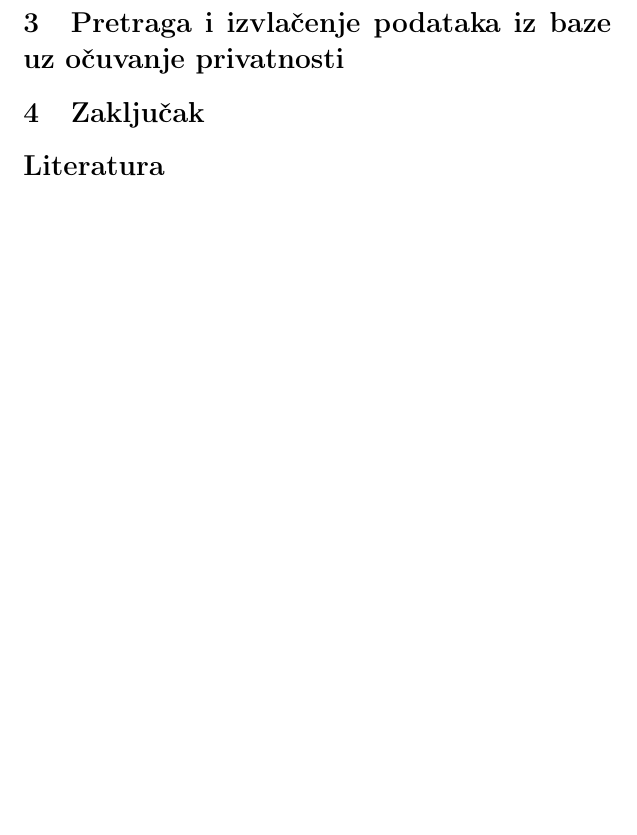
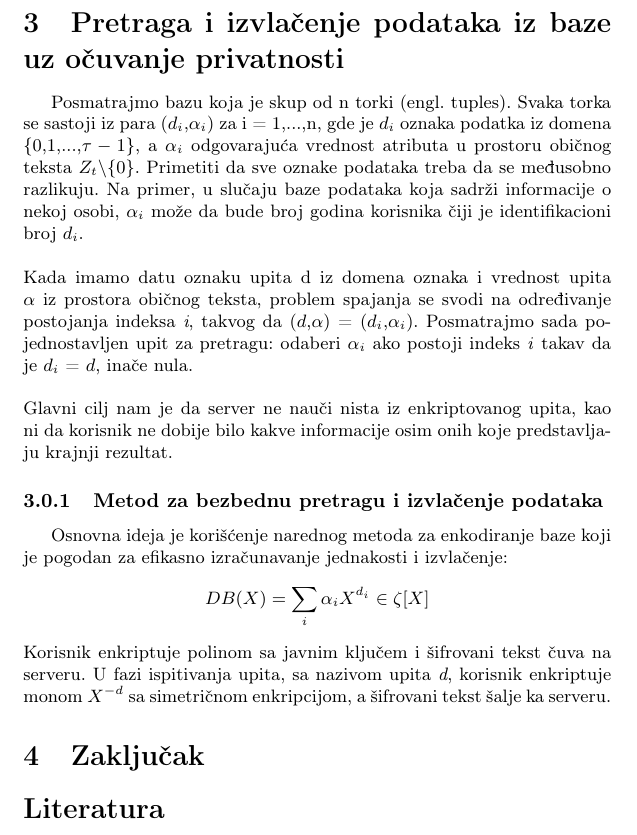
Before and after one commit to UnaStankovic/SecureSearchingOfBiomarkers, a LaTeX document (294_BTBKHHES_UnaStankovic.tex): part of page 3 of 3, cut so that both start at the same text, the shorter picture padded with empty space. Compiled offline with pdfLaTeX.

Commit message:
Added another section.

```diff
--- a/294_BTBKHHES_UnaStankovic.tex
+++ b/294_BTBKHHES_UnaStankovic.tex
@@ -50,7 +50,13 @@ Zadatak je da se na bezbedan način izračuna verovatnoća genetskih bolesti kro
 Pretpostavimo da klijent ima VCF fajl (engl. Variation Call Format), koji sadrži informacije o genotipu, kao što su broj hromozoma i pozicija u genomu. Klijent enkriptuje informacije koristeći homomorfnu enkripciju i server računa tačno poklapanje nad enkriptovanim podacima. Ishod je prisustvo/odsustvo specifičnih biomarkera. Na kraju, klijent dekriptuje rezultat uz pomoć tajnog ključa homomorfne enkripcije.
 
 \section{Pretraga i izvlačenje podataka iz baze uz očuvanje privatnosti}
-
+Posmatrajmo bazu koja je skup od n torki (engl. tuples). Svaka torka se sastoji iz para ($d_i$,$\alpha_i$) za i = 1,...,n, gde je $d_i$ oznaka podatka iz domena \{0,1,...,$\tau-1$\}, a $\alpha_i$ odgovarajuća vrednost atributa u prostoru običnog teksta $Z_t \backslash \{0\}$. Primetiti da sve oznake podataka treba da se međusobno razlikuju. Na primer, u slučaju baze podataka koja sadrži informacije o nekoj osobi, $\alpha_i$ može da bude broj godina korisnika čiji je identifikacioni broj $d_i$.\\\\
+Kada imamo datu oznaku upita d iz domena oznaka i vrednost upita $\alpha$ iz prostora običnog teksta, problem spajanja se svodi na određivanje postojanja indeksa \textit{i}, takvog da ($d$,$\alpha$) = ($d_i$,$\alpha_i$). Posmatrajmo sada pojednostavljen upit za pretragu: odaberi $\alpha_i$ ako postoji indeks \textit{i} takav da je $d_i$ = $d$, inače nula.\\\\
+Glavni cilj nam je da server ne nauči nista iz enkriptovanog upita, kao ni da korisnik ne dobije bilo kakve informacije osim onih koje predstavljaju krajnji rezultat.
+\subsubsection{Metod za bezbednu pretragu i izvlačenje podataka}
+Osnovna ideja je korišćenje narednog metoda za enkodiranje baze koji je pogodan za efikasno izračunavanje jednakosti i izvlačenje:
+	$$DB(X) = \sum_{i} \alpha_i X^{d_i} \in \zeta[X]$$
+Korisnik enkriptuje polinom sa javnim ključem i šifrovani tekst čuva na serveru. U fazi ispitivanja upita, sa nazivom upita \textit{d}, korisnik enkriptuje monom $X^{-d}$ sa simetričnom enkripcijom, a šifrovani tekst šalje ka serveru.
 \section{Zaključak}
 \label{sec:zakljucak}
 
```
Also changed, not shown: 294_BTBKHHES_UnaStankovic.pdf.
